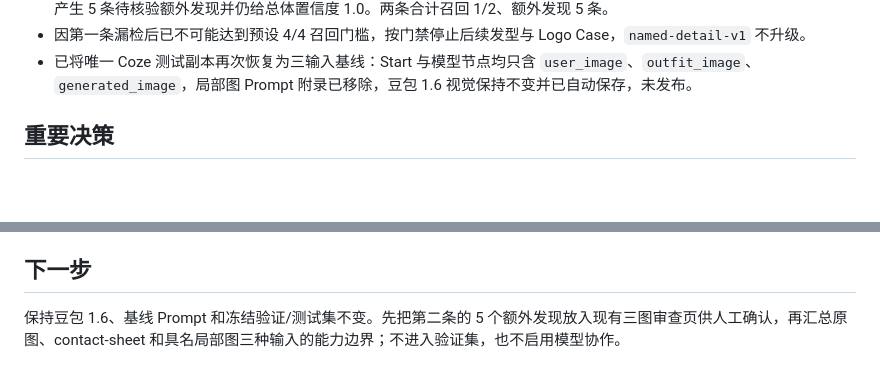
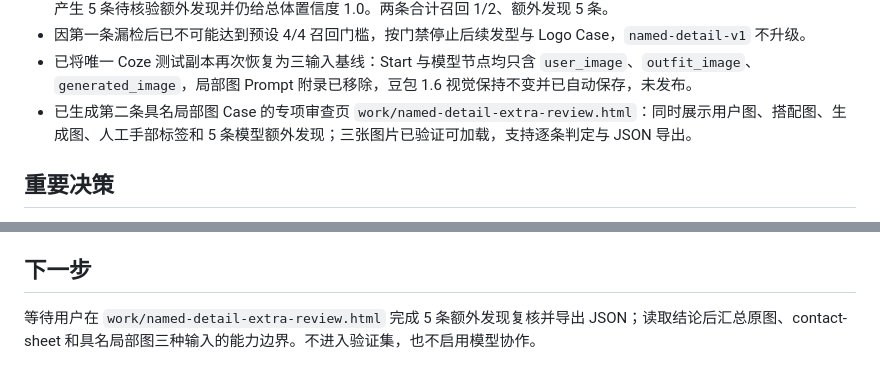
Before and after one commit to chenxinran807-bot/aigc_pe_workflow, a Markdown page: HANDOFF.md, 2 parts joined by grey strips. GitHub-like rendering; blank space fills up the shorter version.

Commit message:
Add named detail finding review handoff

```diff
--- a/HANDOFF.md
+++ b/HANDOFF.md
@@ -35,6 +35,7 @@
 - 已完成具名局部图前两条手部训练 Case：第一条漏检人工手部问题且全维度 2 分/置信度 1.0；第二条命中手部问题，但产生 5 条待核验额外发现并仍给总体置信度 1.0。两条合计召回 1/2、额外发现 5 条。
 - 因第一条漏检后已不可能达到预设 4/4 召回门槛，按门禁停止后续发型与 Logo Case，`named-detail-v1` 不升级。
 - 已将唯一 Coze 测试副本再次恢复为三输入基线：Start 与模型节点均只含 `user_image`、`outfit_image`、`generated_image`，局部图 Prompt 附录已移除，豆包 1.6 视觉保持不变并已自动保存，未发布。
+- 已生成第二条具名局部图 Case 的专项审查页 `work/named-detail-extra-review.html`：同时展示用户图、搭配图、生成图、人工手部标签和 5 条模型额外发现；三张图片已验证可加载，支持逐条判定与 JSON 导出。
 
 ## 重要决策
 
@@ -80,4 +81,4 @@
 
 ## 下一步
 
-保持豆包 1.6、基线 Prompt 和冻结验证/测试集不变。先把第二条的 5 个额外发现放入现有三图审查页供人工确认，再汇总原图、contact-sheet 和具名局部图三种输入的能力边界；不进入验证集，也不启用模型协作。
+等待用户在 `work/named-detail-extra-review.html` 完成 5 条额外发现复核并导出 JSON；读取结论后汇总原图、contact-sheet 和具名局部图三种输入的能力边界。不进入验证集，也不启用模型协作。
```
